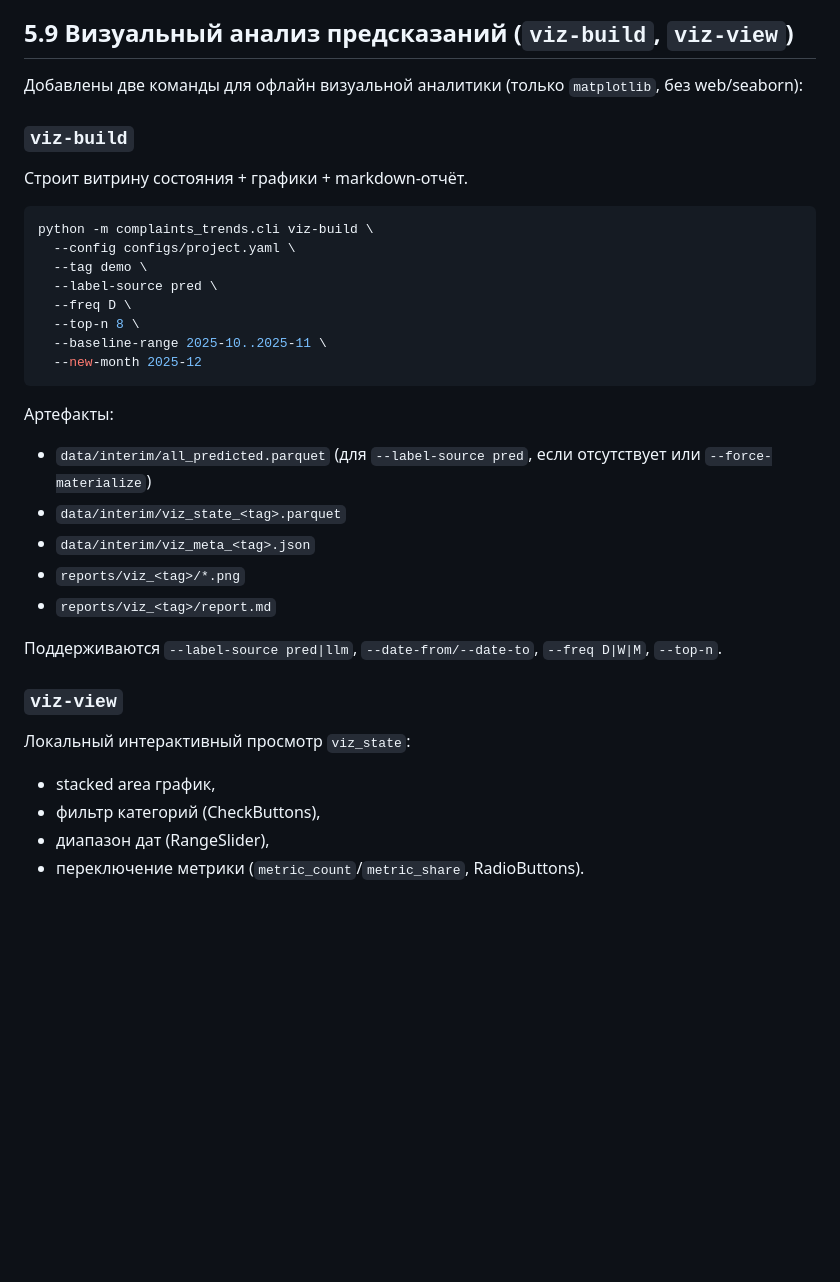
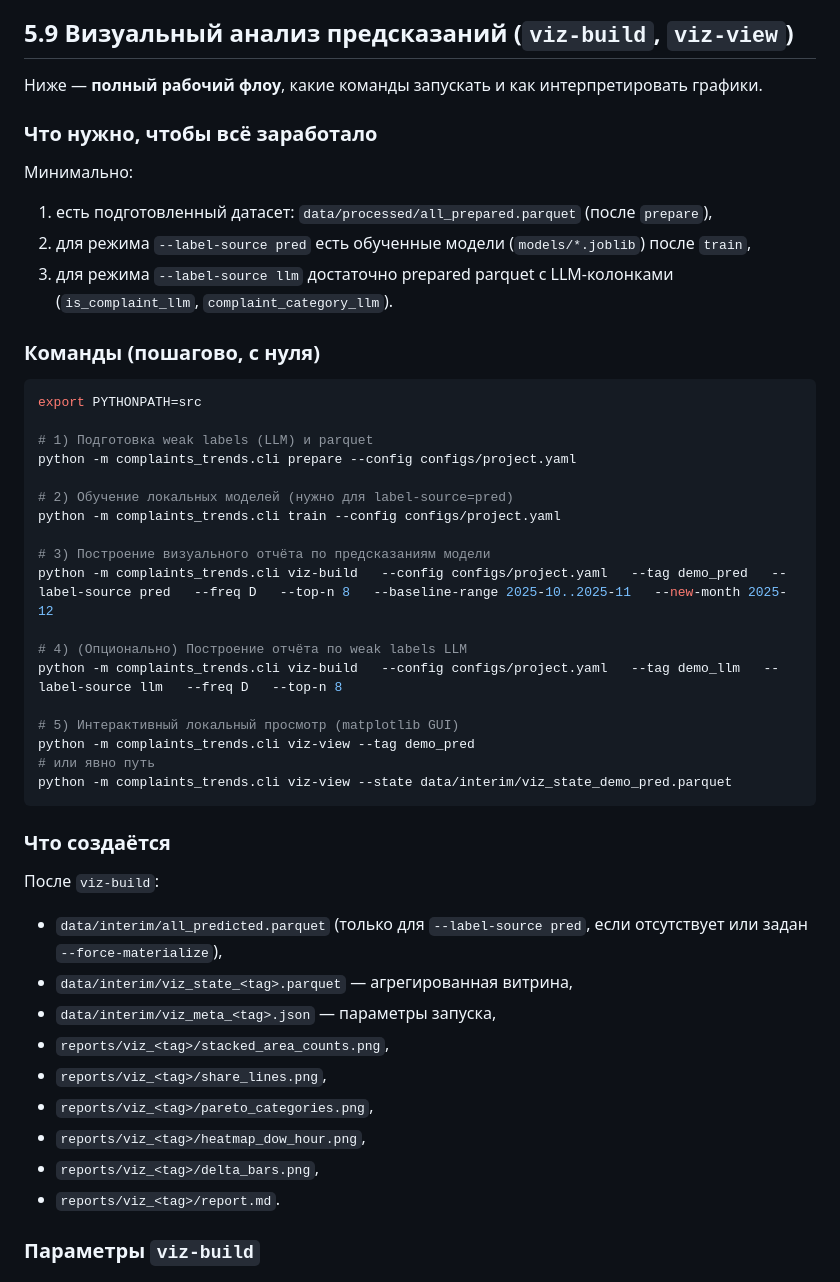
Before and after one commit to arptra/compliance, a Markdown page: README.md, the part around one of its changes. Drawn GitHub-style; blank space fills up the shorter version.

Commit message:
Document full visual analysis flow and chart interpretation

````diff
--- a/README.md
+++ b/README.md
@@ -871,35 +871,50 @@ PYTHONPATH=src python -m complaints_trends.cli demo
 
 ## 5.9 Визуальный анализ предсказаний (`viz-build`, `viz-view`)
 
-Добавлены две команды для офлайн визуальной аналитики (только `matplotlib`, без web/seaborn):
+Ниже — **полный рабочий флоу**, какие команды запускать и как интерпретировать графики.
 
-### `viz-build`
-Строит витрину состояния + графики + markdown-отчёт.
+### Что нужно, чтобы всё заработало
+
+Минимально:
+1. есть подготовленный датасет: `data/processed/all_prepared.parquet` (после `prepare`),
+2. для режима `--label-source pred` есть обученные модели (`models/*.joblib`) после `train`,
+3. для режима `--label-source llm` достаточно prepared parquet с LLM-колонками (`is_complaint_llm`, `complaint_category_llm`).
+
+### Команды (пошагово, с нуля)
 
 ```bash
-python -m complaints_trends.cli viz-build \
-  --config configs/project.yaml \
-  --tag demo \
-  --label-source pred \
-  --freq D \
-  --top-n 8 \
-  --baseline-range 2025-10..2025-11 \
-  --new-month 2025-12
+export PYTHONPATH=src
+
+# 1) Подготовка weak labels (LLM) и parquet
+python -m complaints_trends.cli prepare --config configs/project.yaml
+
+# 2) Обучение локальных моделей (нужно для label-source=pred)
+python -m complaints_trends.cli train --config configs/project.yaml
+
+# 3) Построение визуального отчёта по предсказаниям модели
+python -m complaints_trends.cli viz-build   --config configs/project.yaml   --tag demo_pred   --label-source pred   --freq D   --top-n 8   --baseline-range 2025-10..2025-11   --new-month 2025-12
+
+# 4) (Опционально) Построение отчёта по weak labels LLM
+python -m complaints_trends.cli viz-build   --config configs/project.yaml   --tag demo_llm   --label-source llm   --freq D   --top-n 8
+
+# 5) Интерактивный локальный просмотр (matplotlib GUI)
+python -m complaints_trends.cli viz-view --tag demo_pred
+# или явно путь
+python -m complaints_trends.cli viz-view --state data/interim/viz_state_demo_pred.parquet
 ```
 
-Артефакты:
-- `data/interim/all_predicted.parquet` (для `--label-source pred`, если отсутствует или `--force-materialize`)
-- `data/interim/viz_state_<tag>.parquet`
-- `data/interim/viz_meta_<tag>.json`
-- `reports/viz_<tag>/*.png`
-- `reports/viz_<tag>/report.md`
+### Что создаётся
 
-Поддерживаются `--label-source pred|llm`, `--date-from/--date-to`, `--freq D|W|M`, `--top-n`.
+После `viz-build`:
+- `data/interim/all_predicted.parquet` (только для `--label-source pred`, если отсутствует или задан `--force-materialize`),
+- `data/interim/viz_state_<tag>.parquet` — агрегированная витрина,
+- `data/interim/viz_meta_<tag>.json` — параметры запуска,
+- `reports/viz_<tag>/stacked_area_counts.png`,
+- `reports/viz_<tag>/share_lines.png`,
+- `reports/viz_<tag>/pareto_categories.png`,
+- `reports/viz_<tag>/heatmap_dow_hour.png`,
+- `reports/viz_<tag>/delta_bars.png`,
+- `reports/viz_<tag>/report.md`.
 
-### `viz-view`
-Локальный интерактивный просмотр `viz_state`:
-- stacked area график,
-- фильтр категорий (CheckButtons),
-- диапазон дат (RangeSlider),
-- переключение метрики (`metric_count`/`metric_share`, RadioButtons).
+### Параметры `viz-build`
 
````
Also changed, not shown: other parts of README.md (+35 -5 lines).
